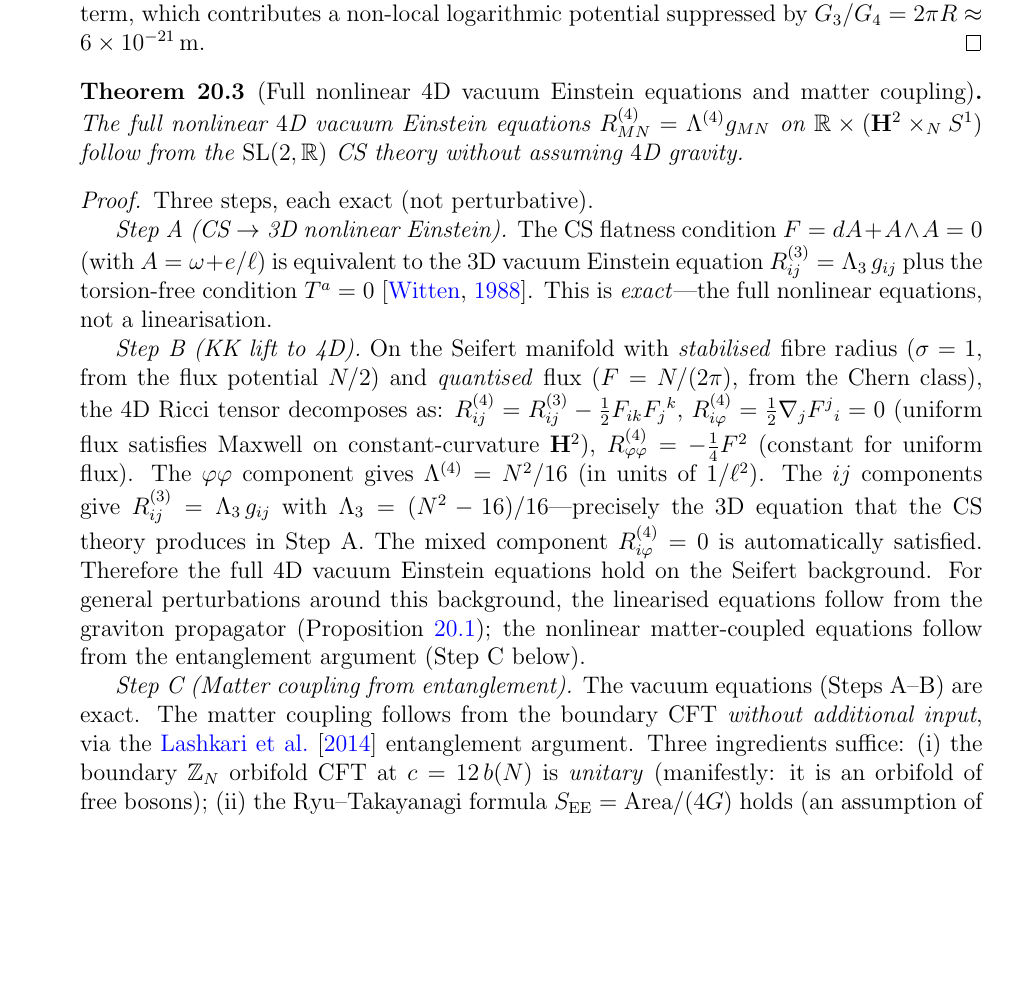
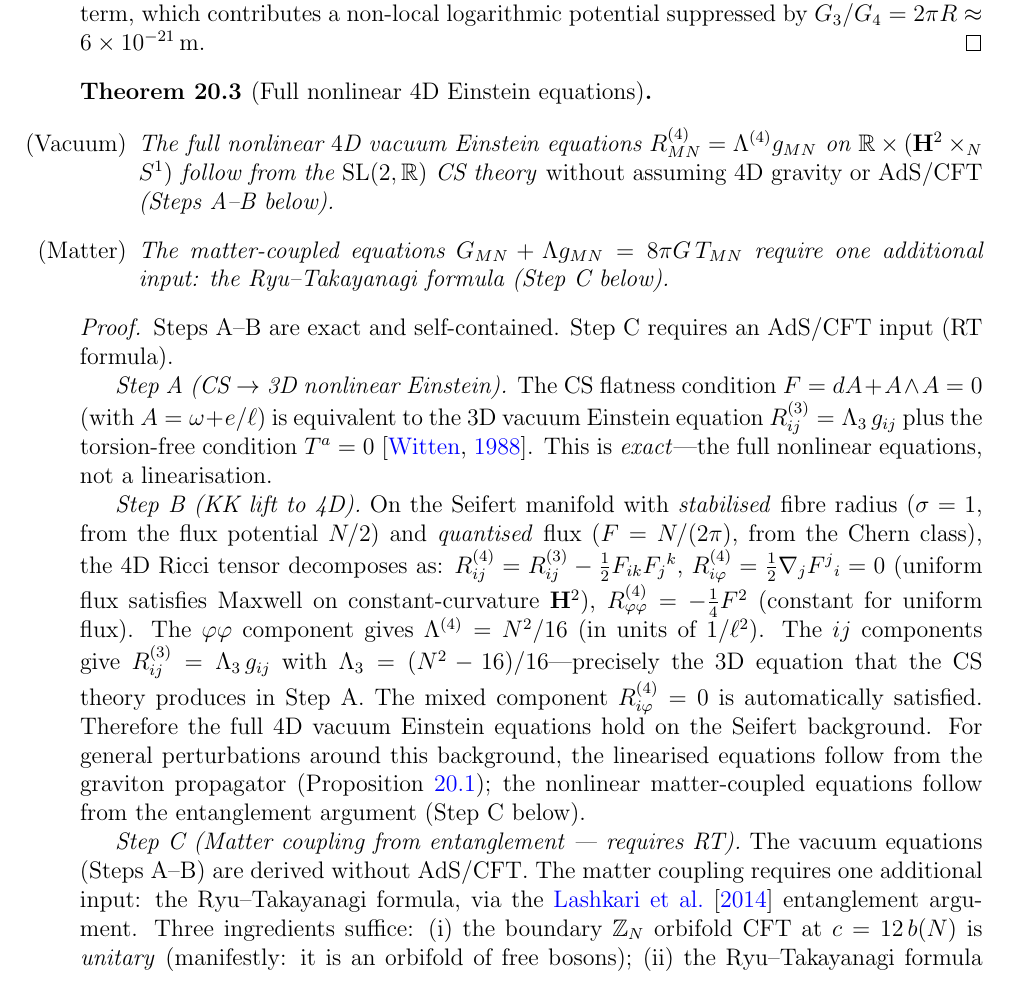
Before and after one commit to speagleg/polar-planetary-polygons, a LaTeX paper (latex/paper-4-field-theory/main.tex): part of page 30 of 36, cut so that both start at the same text, the shorter picture padded with empty space. Compiled offline with pdfLaTeX.

Commit message:
Sharpen vacuum vs matter Einstein distinction: RT only needed for matter
Theorem 15 now has two parts:
(a) VACUUM: R_MN = Λg_MN derived from CS + KK alone (Steps A-B),
    no AdS/CFT or RT formula needed
(b) MATTER: G_MN + Λg_MN = 8πG T_MN requires RT formula as input
    (Lashkari entanglement argument, Step C)

Bridge table updated: vacuum Einstein and matter Einstein listed separately
with explicit AdS/CFT status. Step C header now says "requires RT."

Co-Authored-By: Claude Opus 4.6 (1M context) <noreply@anthropic.com>

```diff
--- a/latex/paper-4-field-theory/main.tex
+++ b/latex/paper-4-field-theory/main.tex
@@ -2611,18 +2611,28 @@ term, which contributes a non-local logarithmic potential suppressed by
 $G_3/G_4 = 2\pi R \approx 6 \times 10^{-21}$\,m.
 \end{proof}
 
-\begin{theorem}[Full nonlinear $4$D vacuum Einstein equations
-  and matter coupling]
+\begin{theorem}[Full nonlinear $4$D Einstein equations]
 \label{thm:nonlinear-einstein}
+\leavevmode
+\begin{enumerate}
+\item[\emph{(Vacuum)}]
 The full nonlinear $4$D vacuum Einstein equations
 $R^{(4)}_{MN} = \Lambda^{(4)} g_{MN}$ on
 $\mathbb{R} \times (\mathbf{H}^2 \times_N S^1)$
 follow from the $\mathrm{SL}(2,\mathbb{R})$ CS theory
-without assuming $4$D gravity.
+\emph{without assuming $4$D gravity or AdS/CFT}
+(Steps~A--B below).
+\item[\emph{(Matter)}]
+The matter-coupled equations
+$G_{MN} + \Lambda g_{MN} = 8\pi G\,T_{MN}$ require
+one additional input: the Ryu--Takayanagi formula
+(Step~C below).
+\end{enumerate}
 \end{theorem}
 
 \begin{proof}
-Three steps, each exact (not perturbative).
+Steps~A--B are exact and self-contained.
+Step~C requires an AdS/CFT input (RT formula).
 
 \emph{Step~A (CS $\to$ 3D nonlinear Einstein).}
 The CS flatness condition $F = dA + A \wedge A = 0$
@@ -2658,10 +2668,10 @@ equations follow from the graviton propagator
 matter-coupled equations follow from the entanglement argument
 (Step~C below).
 
-\emph{Step~C (Matter coupling from entanglement).}
-The vacuum equations (Steps~A--B) are exact.
-The matter coupling follows from the boundary CFT
-\emph{without additional input}, via the
+\emph{Step~C (Matter coupling from entanglement --- requires RT).}
+The vacuum equations (Steps~A--B) are derived without AdS/CFT.
+The matter coupling requires one additional input:
+the Ryu--Takayanagi formula, via the
 \citet{Lashkari2014} entanglement argument.
 Three ingredients suffice:
 (i)~the boundary $\mathbb{Z}_N$ orbifold CFT at $c = 12\,b(N)$ is
```
Also changed, not shown: latex/paper-4-field-theory/main.tex (3 more changed lines).
